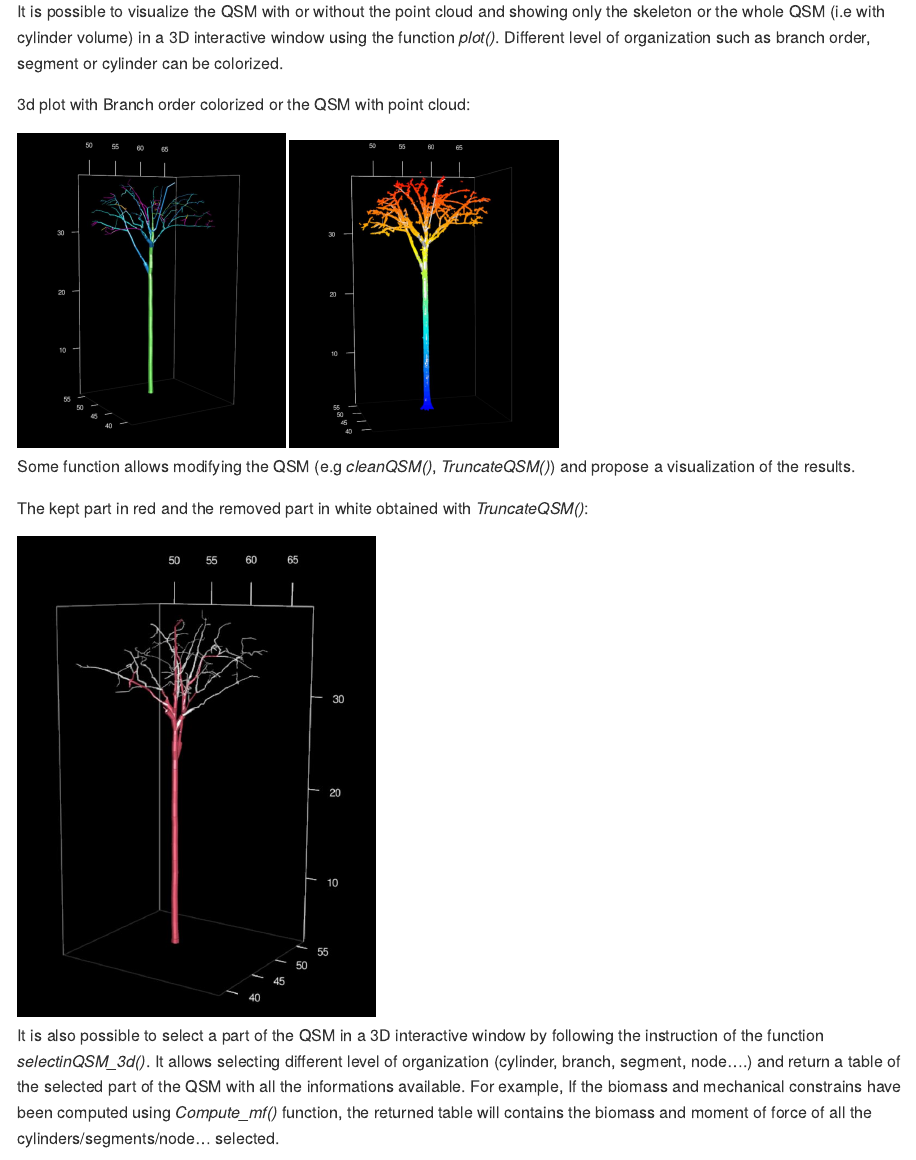
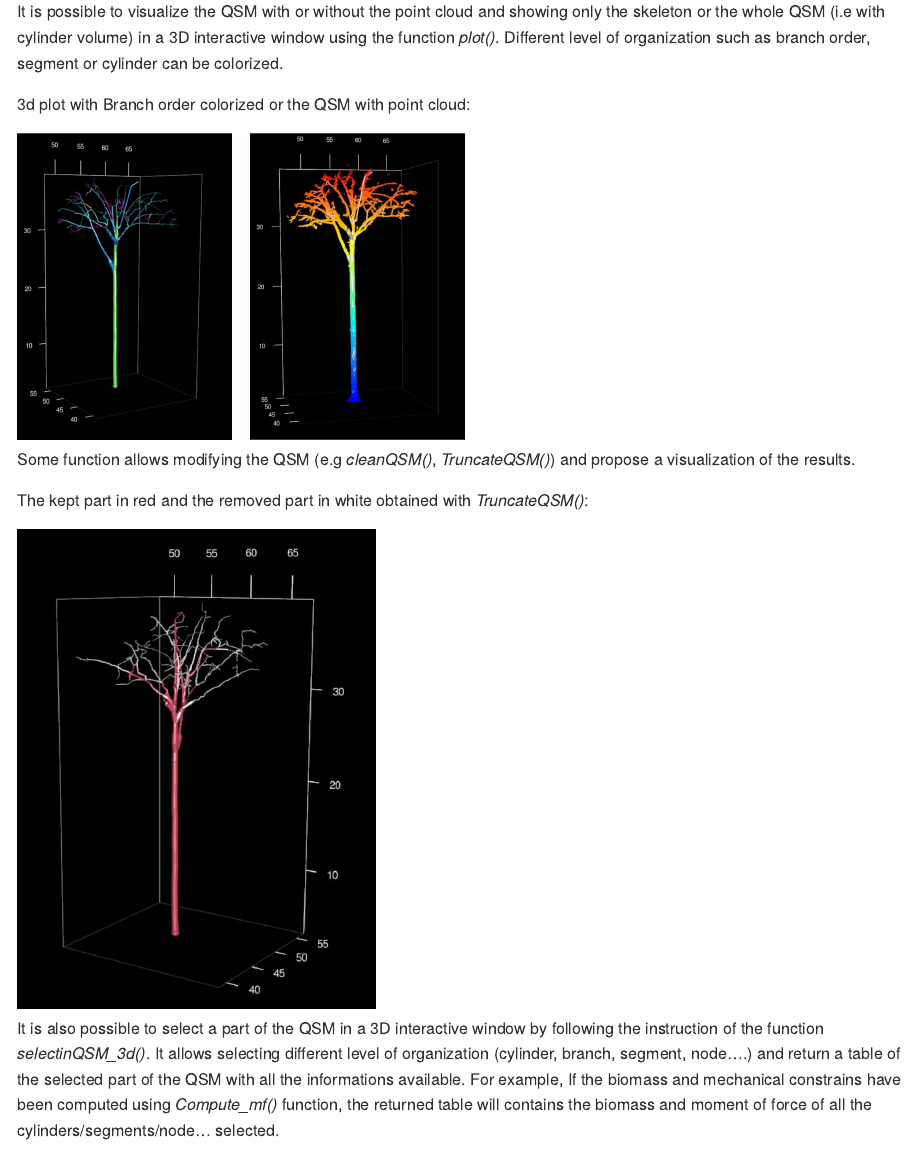
Before and after one commit to umr-amap/aRchi, an R Markdown document (README.Rmd): the page in a window 1100 px wide, from 810 px down. The pictures show the output file README.md that the author committed with the source, drawn offline in the style of GitHub.

Commit message:
- update README

```diff
--- a/README.Rmd
+++ b/README.Rmd
@@ -38,8 +38,7 @@ It is possible to visualize the QSM with or without the point cloud and showing
 
 3d plot with Branch order colorized or the QSM with point cloud:
 
-<img width="30%" src="141_plot_branch_order.JPG"/>
-<img width="30%" src="141_plot_pc.JPG"/>
+<img width="50%" src="141_plot_branch_order_pc.JPG"/>
 
 
 Some function allows modifying the QSM (e.g *cleanQSM()*, *TruncateQSM()*) and propose a visualization of the results.
```
Also changed, not shown: 141_plot_branch_order.JPG (deleted), 141_plot_branch_order_pc.JPG (added), 141_plot_pc.JPG (deleted), README.md, select_in3d_1.JPG (deleted), select_in3d_2.JPG (deleted), selectin3d.jpg (added), README.Rmd (3 more changed lines).
